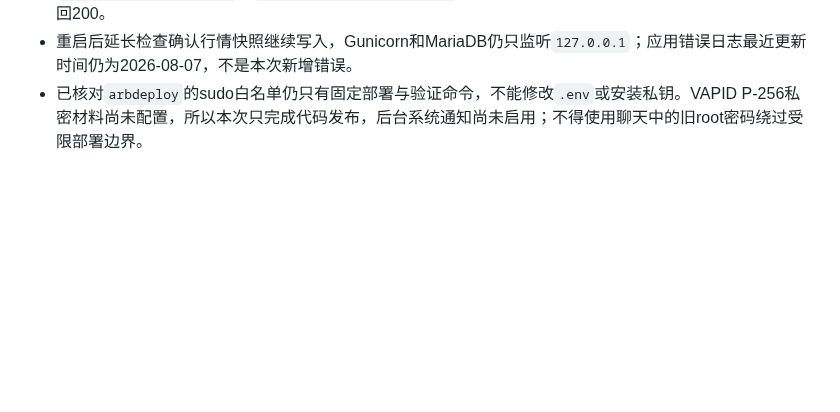
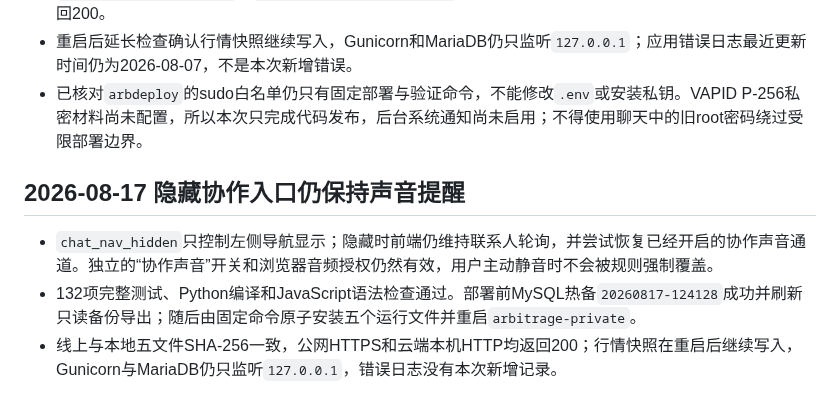
Before and after one commit to xxshit/arbitrage-system, a Markdown page: docs/云服务器私有部署.md, the part around the change. GitHub-like rendering; blank space fills up the shorter version.

Commit message:
docs: record hidden chat reminder deployment

```diff
--- a/docs/云服务器私有部署.md
+++ b/docs/云服务器私有部署.md
@@ -140,3 +140,9 @@ curl -I http://127.0.0.1:15831/login
 - 本地与线上五文件SHA-256一致；Manifest返回`application/manifest+json`，Service Worker返回`application/javascript`、`Service-Worker-Allowed: /`和禁止缓存头，公网HTTPS与云端本机HTTP均返回200。
 - 重启后延长检查确认行情快照继续写入，Gunicorn和MariaDB仍只监听`127.0.0.1`；应用错误日志最近更新时间仍为2026-08-07，不是本次新增错误。
 - 已核对`arbdeploy`的sudo白名单仍只有固定部署与验证命令，不能修改`.env`或安装私钥。VAPID P-256私密材料尚未配置，所以本次只完成代码发布，后台系统通知尚未启用；不得使用聊天中的旧root密码绕过受限部署边界。
+
+## 2026-08-17 隐藏协作入口仍保持声音提醒
+
+- `chat_nav_hidden`只控制左侧导航显示；隐藏时前端仍维持联系人轮询，并尝试恢复已经开启的协作声音通道。独立的“协作声音”开关和浏览器音频授权仍然有效，用户主动静音时不会被规则强制覆盖。
+- 132项完整测试、Python编译和JavaScript语法检查通过。部署前MySQL热备`20260817-124128`成功并刷新只读备份导出；随后由固定命令原子安装五个运行文件并重启`arbitrage-private`。
+- 线上与本地五文件SHA-256一致，公网HTTPS和云端本机HTTP均返回200；行情快照在重启后继续写入，Gunicorn与MariaDB仍只监听`127.0.0.1`，错误日志没有本次新增记录。
```
Also changed, not shown: docs/当前工作交接.md (+1 -1 lines).
